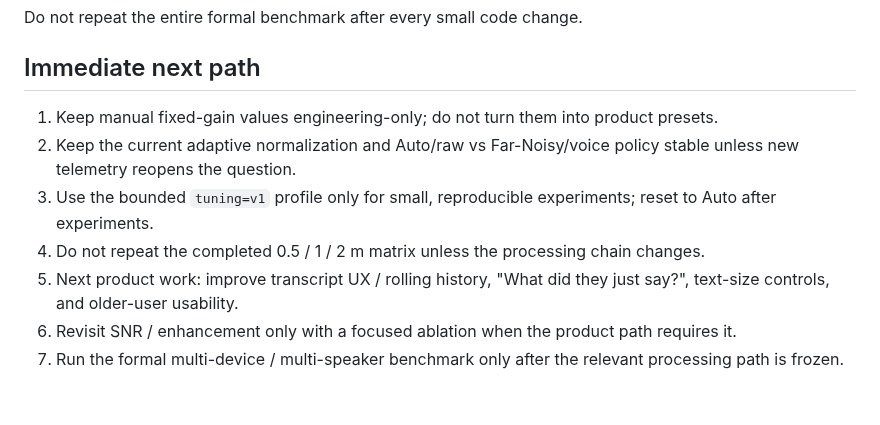
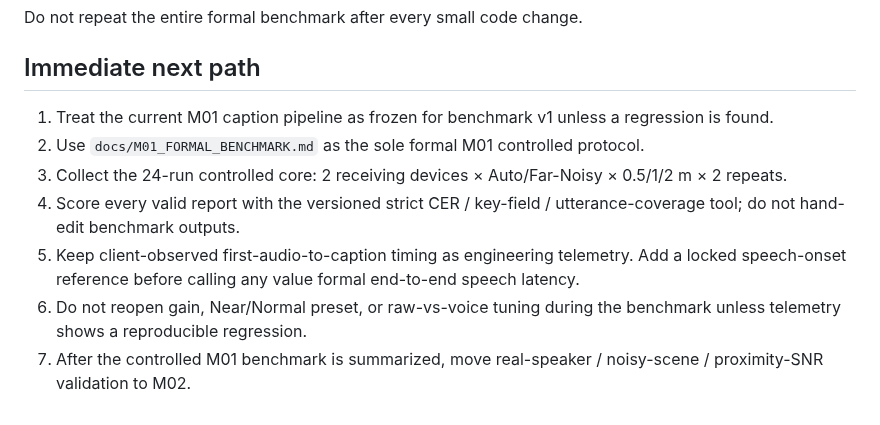
Before and after one commit to edisontw/hearlens, a Markdown page: docs/DEVELOPMENT_VALIDATION_STRATEGY.md, the part around the change. GitHub-like rendering.

Commit message:
Update development path for formal benchmark

```diff
--- a/docs/DEVELOPMENT_VALIDATION_STRATEGY.md
+++ b/docs/DEVELOPMENT_VALIDATION_STRATEGY.md
@@ -362,10 +362,10 @@ Do not repeat the entire formal benchmark after every small code change.
 
 ## Immediate next path
 
-1. Keep manual fixed-gain values engineering-only; do not turn them into product presets.
-2. Keep the current adaptive normalization and Auto/raw vs Far-Noisy/voice policy stable unless new telemetry reopens the question.
-3. Use the bounded `tuning=v1` profile only for small, reproducible experiments; reset to Auto after experiments.
-4. Do not repeat the completed 0.5 / 1 / 2 m matrix unless the processing chain changes.
-5. Next product work: improve transcript UX / rolling history, "What did they just say?", text-size controls, and older-user usability.
-6. Revisit SNR / enhancement only with a focused ablation when the product path requires it.
-7. Run the formal multi-device / multi-speaker benchmark only after the relevant processing path is frozen.
+1. Treat the current M01 caption pipeline as frozen for benchmark v1 unless a regression is found.
+2. Use `docs/M01_FORMAL_BENCHMARK.md` as the sole formal M01 controlled protocol.
+3. Collect the 24-run controlled core: 2 receiving devices × Auto/Far-Noisy × 0.5/1/2 m × 2 repeats.
+4. Score every valid report with the versioned strict CER / key-field / utterance-coverage tool; do not hand-edit benchmark outputs.
+5. Keep client-observed first-audio-to-caption timing as engineering telemetry. Add a locked speech-onset reference before calling any value formal end-to-end speech latency.
+6. Do not reopen gain, Near/Normal preset, or raw-vs-voice tuning during the benchmark unless telemetry shows a reproducible regression.
+7. After the controlled M01 benchmark is summarized, move real-speaker / noisy-scene / proximity-SNR validation to M02.
```
